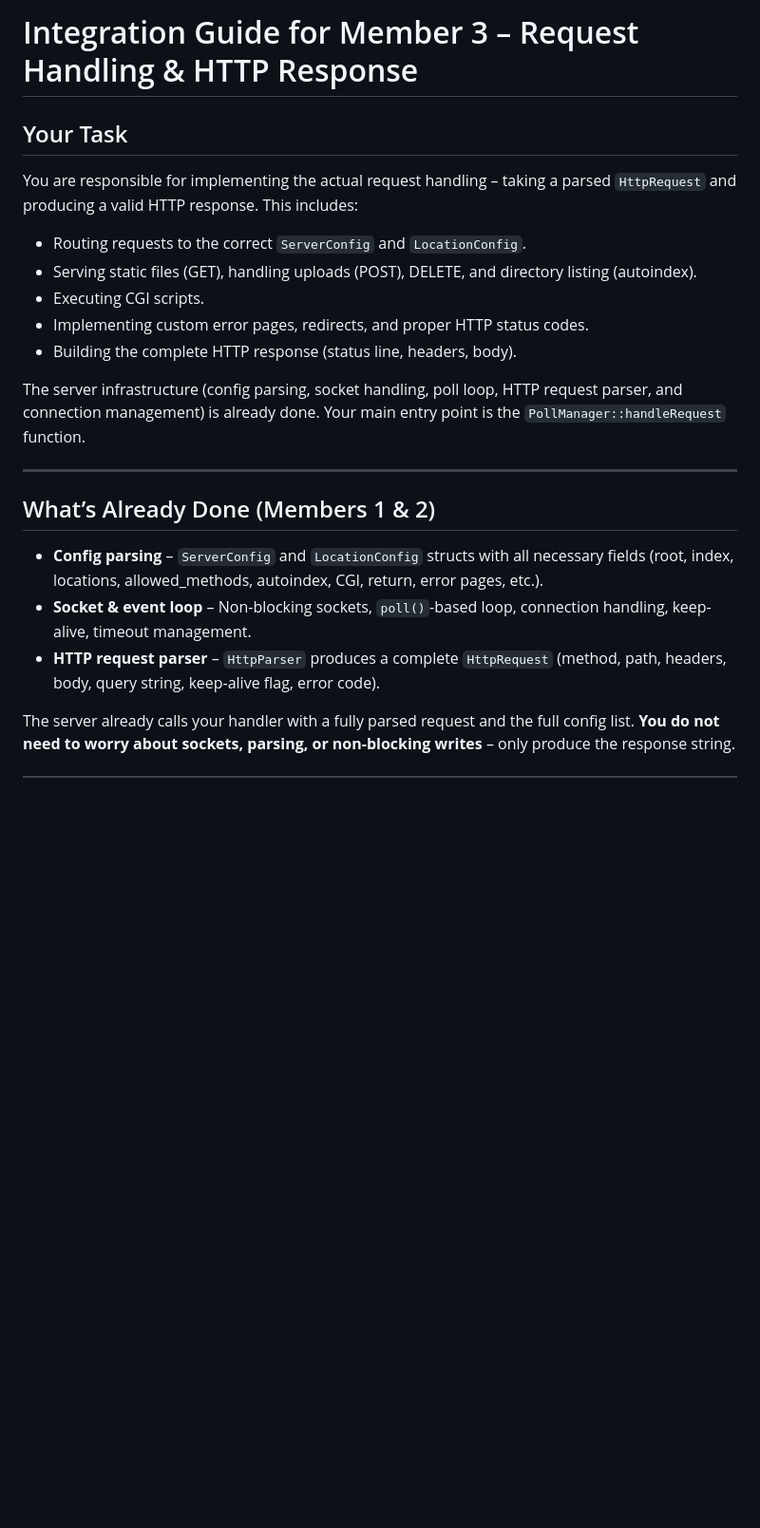
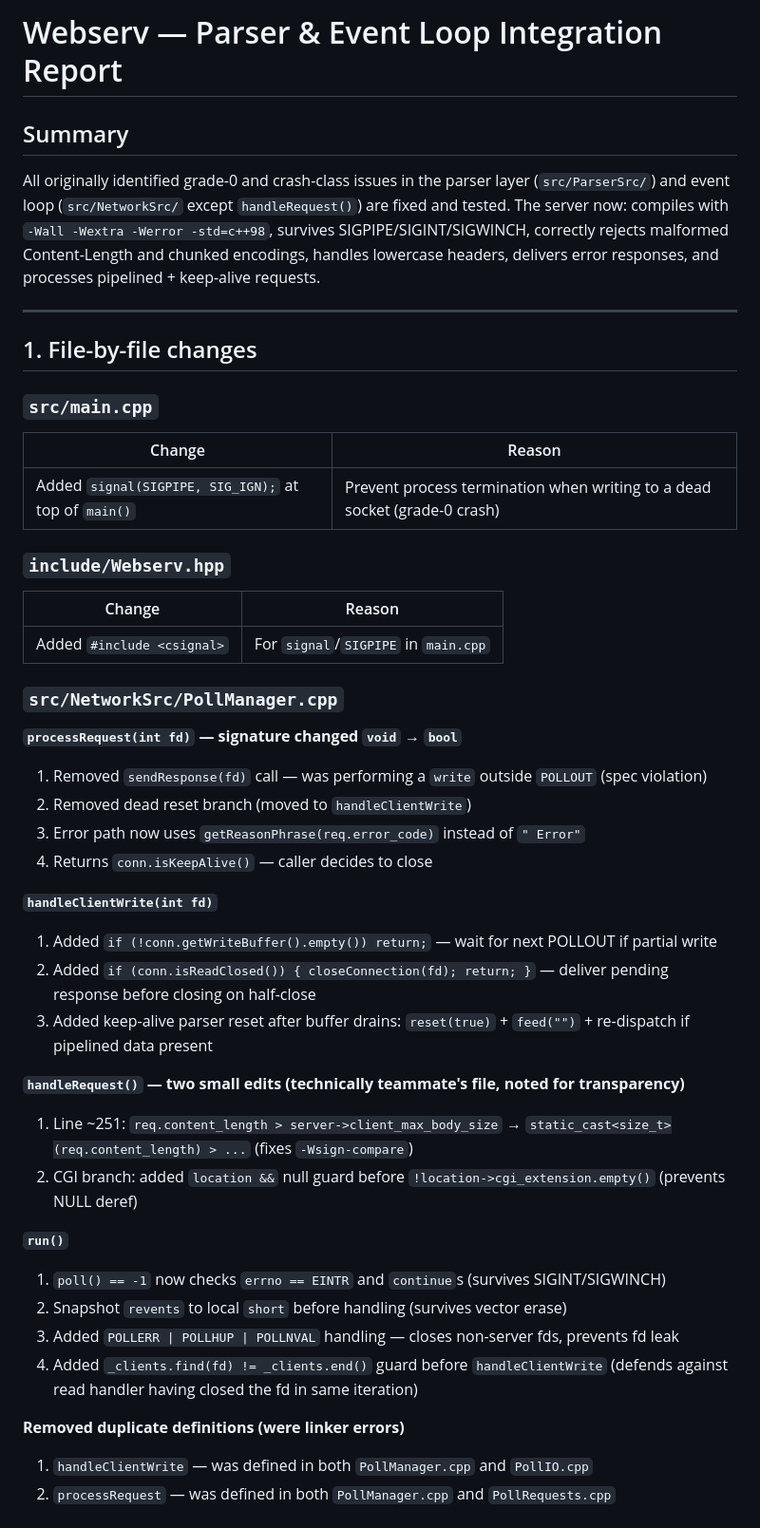
Before and after one commit to Lynmax-OSS/Webserv, a Markdown page: INTEGRATION.md, the part around one of its changes. Shown at 95% size. GitHub-like rendering; blank space fills up the shorter version.

```diff
--- a/INTEGRATION.md
+++ b/INTEGRATION.md
@@ -1,23 +1,52 @@
-# Integration Guide for Member 3 – Request Handling & HTTP Response
+# Webserv — Parser & Event Loop Integration Report
 
-## Your Task
+## Summary
 
-You are responsible for implementing the actual request handling – taking a parsed `HttpRequest` and producing a valid HTTP response. This includes:
-
-- Routing requests to the correct `ServerConfig` and `LocationConfig`.
-- Serving static files (GET), handling uploads (POST), DELETE, and directory listing (autoindex).
-- Executing CGI scripts.
-- Implementing custom error pages, redirects, and proper HTTP status codes.
-- Building the complete HTTP response (status line, headers, body).
-
-The server infrastructure (config parsing, socket handling, poll loop, HTTP request parser, and connection management) is already done. Your main entry point is the `PollManager::handleRequest` function.
+All originally identified grade-0 and crash-class issues in the parser layer
+(`src/ParserSrc/`) and event loop (`src/NetworkSrc/` except `handleRequest()`) are
+fixed and tested. The server now: compiles with `-Wall -Wextra -Werror -std=c++98`,
+survives SIGPIPE/SIGINT/SIGWINCH, correctly rejects malformed Content-Length and
+chunked encodings, handles lowercase headers, delivers error responses, and
+processes pipelined + keep-alive requests.
 
 ---
 
-## What’s Already Done (Members 1 & 2)
+## 1. File-by-file changes
 
-- **Config parsing** – `ServerConfig` and `LocationConfig` structs with all necessary fields (root, index, locations, allowed_methods, autoindex, CGI, return, error pages, etc.).
-- **Socket & event loop** – Non-blocking sockets, `poll()`-based loop, connection handling, keep-alive, timeout management.
-- **HTTP request parser** – `HttpParser` produces a complete `HttpRequest` (method, path, headers, body, query string, keep-alive flag, error code).
+### `src/main.cpp`
+| Change | Reason |
+|---|---|
+| Added `signal(SIGPIPE, SIG_IGN);` at top of `main()` | Prevent process termination when writing to a dead socket (grade-0 crash) |
 
-The server already calls your handler with a fully parsed request and the full config list. **You do not need to worry about sockets, parsing, or non-blocking writes** – only produce the response string.
+### `include/Webserv.hpp`
+| Change | Reason |
+|---|---|
+| Added `#include <csignal>` | For `signal`/`SIGPIPE` in `main.cpp` |
+
+### `src/NetworkSrc/PollManager.cpp`
+
+**`processRequest(int fd)` — signature changed `void` → `bool`**
+1. Removed `sendResponse(fd)` call — was performing a `write` outside `POLLOUT` (spec violation)
+2. Removed dead reset branch (moved to `handleClientWrite`)
+3. Error path now uses `getReasonPhrase(req.error_code)` instead of `" Error"`
+4. Returns `conn.isKeepAlive()` — caller decides to close
+
+**`handleClientWrite(int fd)`**
+1. Added `if (!conn.getWriteBuffer().empty()) return;` — wait for next POLLOUT if partial write
+2. Added `if (conn.isReadClosed()) { closeConnection(fd); return; }` — deliver pending response before closing on half-close
+3. Added keep-alive parser reset after buffer drains: `reset(true)` + `feed("")` + re-dispatch if pipelined data present
+
+**`handleRequest()` — two small edits (technically teammate's file, noted for transparency)**
+1. Line ~251: `req.content_length > server->client_max_body_size` → `static_cast<size_t>(req.content_length) > ...` (fixes `-Wsign-compare`)
+2. CGI branch: added `location &&` null guard before `!location->cgi_extension.empty()` (prevents NULL deref)
+
+**`run()`**
+1. `poll() == -1` now checks `errno == EINTR` and `continue`s (survives SIGINT/SIGWINCH)
+2. Snapshot `revents` to local `short` before handling (survives vector erase)
+3. Added `POLLERR | POLLHUP | POLLNVAL` handling — closes non-server fds, prevents fd leak
+4. Added `_clients.find(fd) != _clients.end()` guard before `handleClientWrite` (defends against read handler having closed the fd in same iteration)
+
+**Removed duplicate definitions (were linker errors)**
+1. `handleClientWrite` — was defined in both `PollManager.cpp` and `PollIO.cpp`
+2. `processRequest` — was defined in both `PollManager.cpp` and `PollRequests.cpp`
+
```
Also changed, not shown: other parts of INTEGRATION.md (+145 -233 lines).
